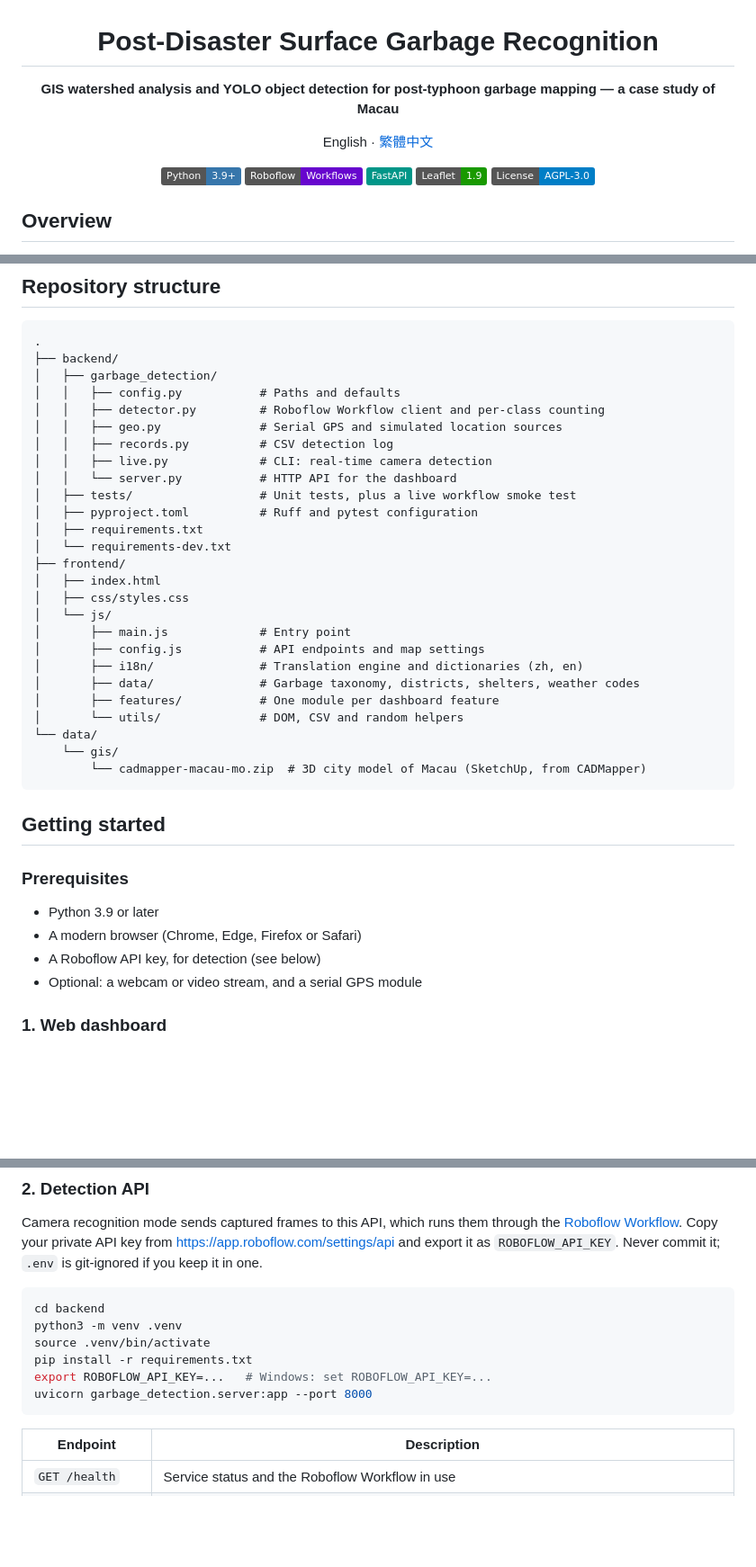
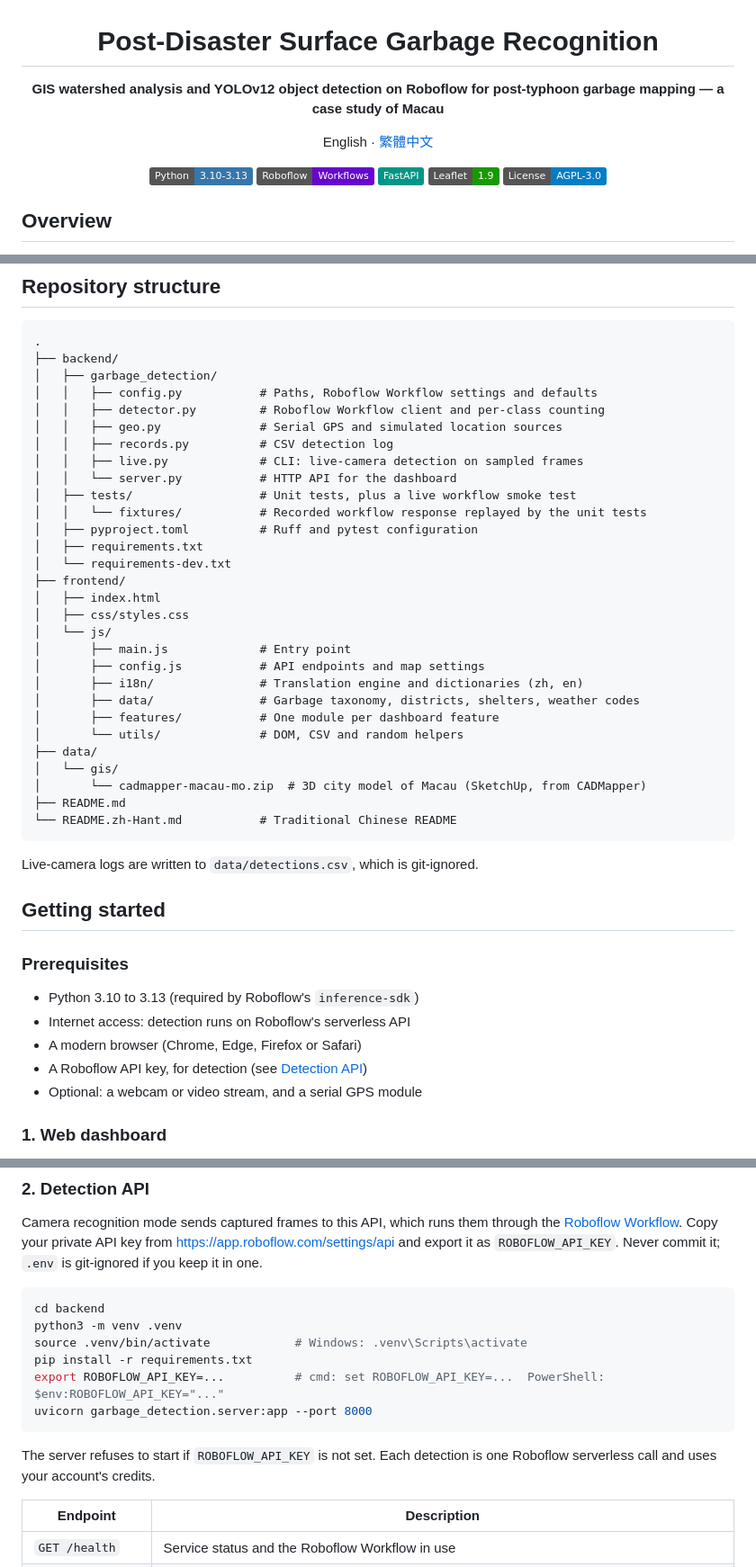
Before and after one commit to benjamin-codes-labs/PostDisasterPredictionAndManagement, a Markdown page: README.md, 3 parts joined by grey strips. Shown at 90% size. GitHub-like rendering; badges without logos; blank space fills up the shorter version.

````diff
--- a/README.md
+++ b/README.md
@@ -2,11 +2,11 @@
 
 # Post-Disaster Surface Garbage Recognition
 
-**GIS watershed analysis and YOLO object detection for post-typhoon garbage mapping — a case study of Macau**
+**GIS watershed analysis and YOLOv12 object detection on Roboflow for post-typhoon garbage mapping — a case study of Macau**
 
 English · [繁體中文](README.zh-Hant.md)
 
-![Python](https://img.shields.io/badge/Python-3.9%2B-3776AB?logo=python&logoColor=white)
+![Python](https://img.shields.io/badge/Python-3.10--3.13-3776AB?logo=python&logoColor=white)
 ![Roboflow Workflows](https://img.shields.io/badge/Roboflow-Workflows-6706CE)
 ![FastAPI](https://img.shields.io/badge/FastAPI-009688?logo=fastapi&logoColor=white)
 ![Leaflet](https://img.shields.io/badge/Leaflet-1.9-199900?logo=leaflet&logoColor=white)
@@ -73,13 +73,14 @@ flowchart LR
 .
 ├── backend/
 │   ├── garbage_detection/
-│   │   ├── config.py           # Paths and defaults
+│   │   ├── config.py           # Paths, Roboflow Workflow settings and defaults
 │   │   ├── detector.py         # Roboflow Workflow client and per-class counting
 │   │   ├── geo.py              # Serial GPS and simulated location sources
 │   │   ├── records.py          # CSV detection log
-│   │   ├── live.py             # CLI: real-time camera detection
+│   │   ├── live.py             # CLI: live-camera detection on sampled frames
 │   │   └── server.py           # HTTP API for the dashboard
 │   ├── tests/                  # Unit tests, plus a live workflow smoke test
+│   │   └── fixtures/           # Recorded workflow response replayed by the unit tests
 │   ├── pyproject.toml          # Ruff and pytest configuration
 │   ├── requirements.txt
 │   └── requirements-dev.txt
@@ -93,18 +94,23 @@ flowchart LR
 │       ├── data/               # Garbage taxonomy, districts, shelters, weather codes
 │       ├── features/           # One module per dashboard feature
 │       └── utils/              # DOM, CSV and random helpers
-└── data/
-    └── gis/
-        └── cadmapper-macau-mo.zip  # 3D city model of Macau (SketchUp, from CADMapper)
+├── data/
+│   └── gis/
+│       └── cadmapper-macau-mo.zip  # 3D city model of Macau (SketchUp, from CADMapper)
+├── README.md
+└── README.zh-Hant.md           # Traditional Chinese README
 ```
+
+Live-camera logs are written to `data/detections.csv`, which is git-ignored.
 
 ## Getting started
 
 ### Prerequisites
 
-- Python 3.9 or later
+- Python 3.10 to 3.13 (required by Roboflow's `inference-sdk`)
+- Internet access: detection runs on Roboflow's serverless API
 - A modern browser (Chrome, Edge, Firefox or Safari)
-- A Roboflow API key, for detection (see below)
+- A Roboflow API key, for detection (see [Detection API](#2-detection-api))
 - Optional: a webcam or video stream, and a serial GPS module
 
 ### 1. Web dashboard
@@ -126,11 +132,13 @@ Camera recognition mode sends captured frames to this API, which runs them throu
 ```bash
 cd backend
 python3 -m venv .venv
-source .venv/bin/activate
+source .venv/bin/activate            # Windows: .venv\Scripts\activate
 pip install -r requirements.txt
-export ROBOFLOW_API_KEY=...   # Windows: set ROBOFLOW_API_KEY=...
+export ROBOFLOW_API_KEY=...          # cmd: set ROBOFLOW_API_KEY=...  PowerShell: $env:ROBOFLOW_API_KEY="..."
 uvicorn garbage_detection.server:app --port 8000
 ```
+
+The server refuses to start if `ROBOFLOW_API_KEY` is not set. Each detection is one Roboflow serverless call and uses your account's credits.
 
 | Endpoint | Description |
 | --- | --- |
````
Also changed, not shown: other parts of README.md (+4 -4 lines), README.zh-Hant.md (+22 -14 lines).
